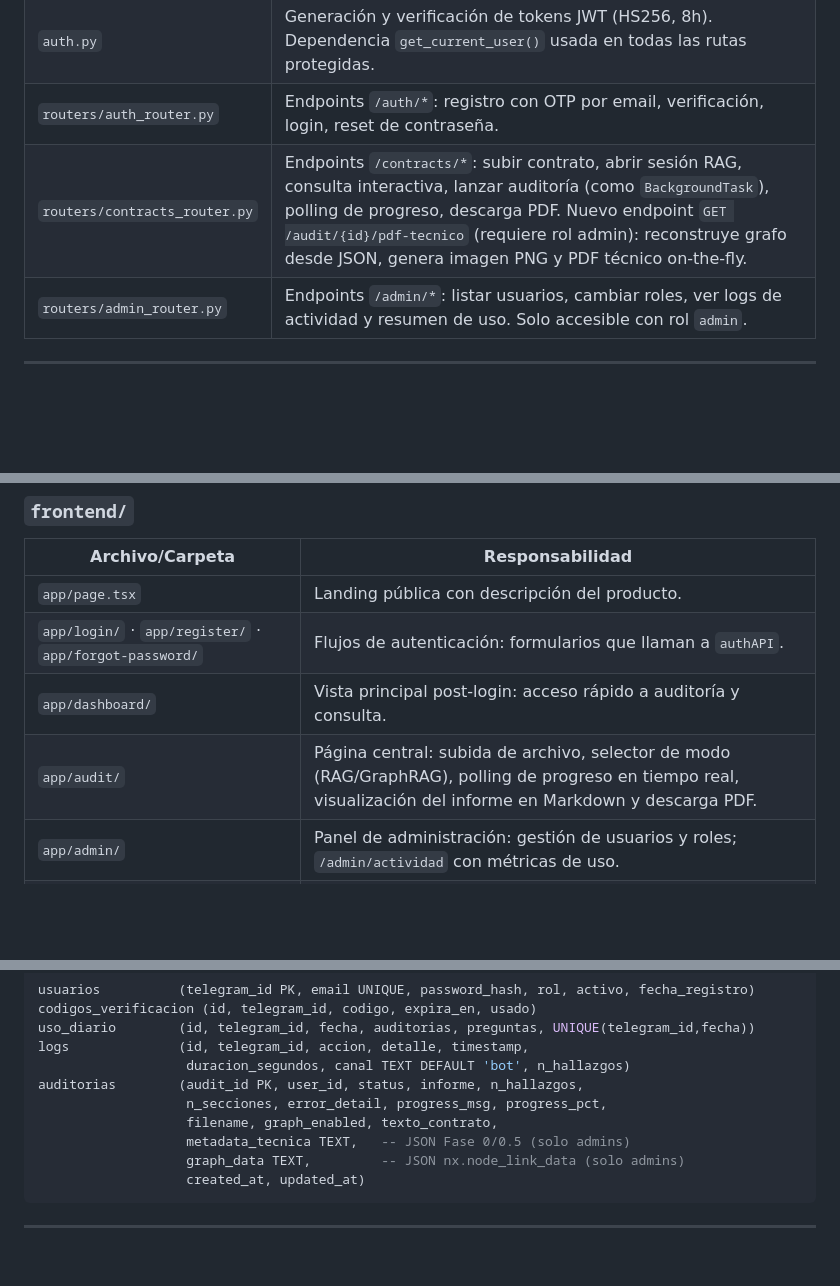
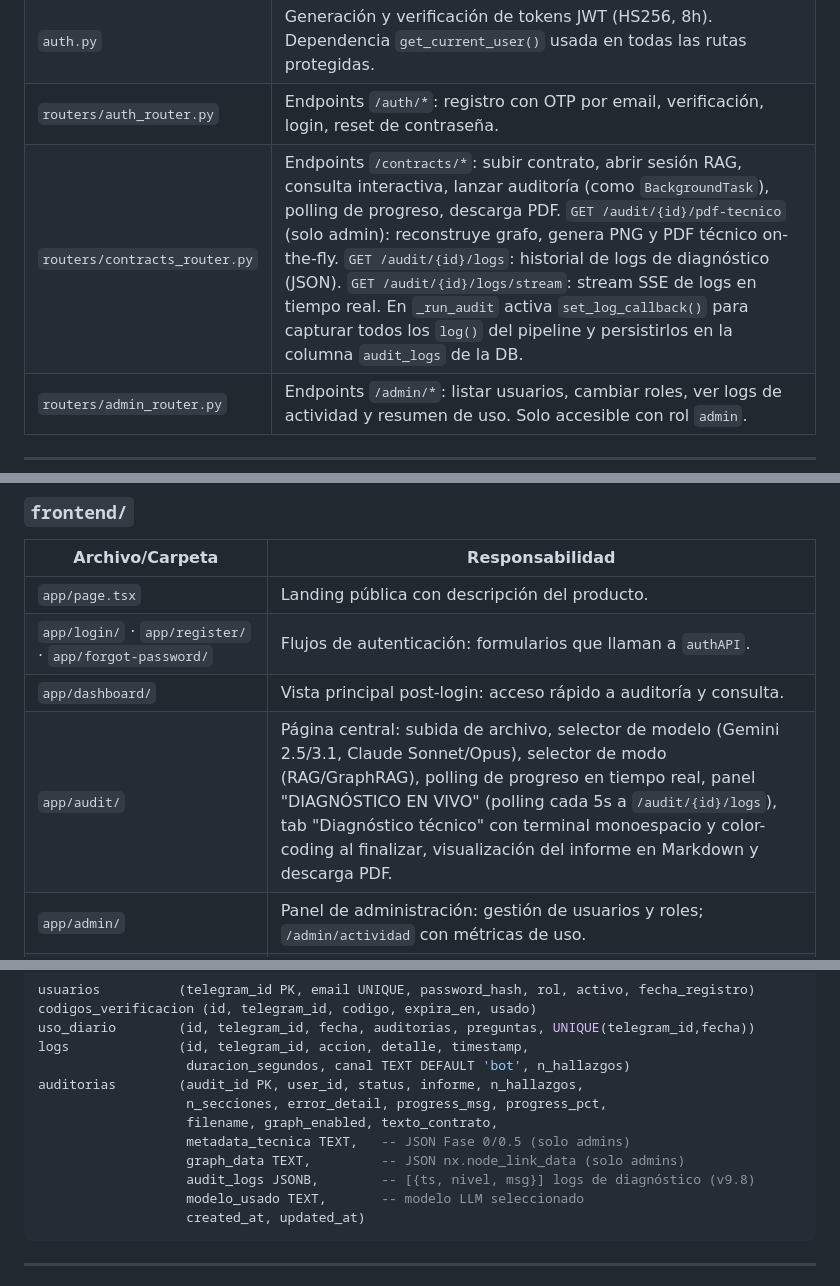
Before and after one commit to ChristianMonrroy/contractia, a Markdown page: ARQUITECTURA.md, 3 parts joined by grey strips. Drawn GitHub-style; blank space fills up the shorter version.

````diff
--- a/ARQUITECTURA.md
+++ b/ARQUITECTURA.md
@@ -228,7 +231,7 @@ Implementa el pipeline RAG completo:
 | `main.py` | Entry point de FastAPI. Registra los routers, configura CORS, monta el endpoint de webhook de Telegram y arranca la inicialización de la DB al levantar. |
 | `auth.py` | Generación y verificación de tokens JWT (HS256, 8h). Dependencia `get_current_user()` usada en todas las rutas protegidas. |
 | `routers/auth_router.py` | Endpoints `/auth/*`: registro con OTP por email, verificación, login, reset de contraseña. |
-| `routers/contracts_router.py` | Endpoints `/contracts/*`: subir contrato, abrir sesión RAG, consulta interactiva, lanzar auditoría (como `BackgroundTask`), polling de progreso, descarga PDF. Nuevo endpoint `GET /audit/{id}/pdf-tecnico` (requiere rol admin): reconstruye grafo desde JSON, genera imagen PNG y PDF técnico on-the-fly. |
+| `routers/contracts_router.py` | Endpoints `/contracts/*`: subir contrato, abrir sesión RAG, consulta interactiva, lanzar auditoría (como `BackgroundTask`), polling de progreso, descarga PDF. `GET /audit/{id}/pdf-tecnico` (solo admin): reconstruye grafo, genera PNG y PDF técnico on-the-fly. `GET /audit/{id}/logs`: historial de logs de diagnóstico (JSON). `GET /audit/{id}/logs/stream`: stream SSE de logs en tiempo real. En `_run_audit` activa `set_log_callback()` para capturar todos los `log()` del pipeline y persistirlos en la columna `audit_logs` de la DB. |
 | `routers/admin_router.py` | Endpoints `/admin/*`: listar usuarios, cambiar roles, ver logs de actividad y resumen de uso. Solo accesible con rol `admin`. |
 
 ---
@@ -240,7 +243,7 @@ Implementa el pipeline RAG completo:
 | `app/page.tsx` | Landing pública con descripción del producto. |
 | `app/login/` · `app/register/` · `app/forgot-password/` | Flujos de autenticación: formularios que llaman a `authAPI`. |
 | `app/dashboard/` | Vista principal post-login: acceso rápido a auditoría y consulta. |
-| `app/audit/` | Página central: subida de archivo, selector de modo (RAG/GraphRAG), polling de progreso en tiempo real, visualización del informe en Markdown y descarga PDF. |
+| `app/audit/` | Página central: subida de archivo, selector de modelo (Gemini 2.5/3.1, Claude Sonnet/Opus), selector de modo (RAG/GraphRAG), polling de progreso en tiempo real, panel "DIAGNÓSTICO EN VIVO" (polling cada 5s a `/audit/{id}/logs`), tab "Diagnóstico técnico" con terminal monoespacio y color-coding al finalizar, visualización del informe en Markdown y descarga PDF. |
 | `app/admin/` | Panel de administración: gestión de usuarios y roles; `/admin/actividad` con métricas de uso. |
 | `context/AuthContext.tsx` | Context global de React que almacena el JWT, el rol y expone `isAdmin`, `isAuthenticated`. Intercepta respuestas 401 para redirigir a login. |
 | `lib/api.ts` | Cliente Axios con base URL configurada. Expone `authAPI`, `contractsAPI` y `adminAPI` como objetos con métodos tipados. |
@@ -447,6 +452,8 @@ auditorias        (audit_id PK, user_id, status, informe, n_hallazgos,
                    filename, graph_enabled, texto_contrato,
                    metadata_tecnica TEXT,   -- JSON Fase 0/0.5 (solo admins)
                    graph_data TEXT,         -- JSON nx.node_link_data (solo admins)
+                   audit_logs JSONB,        -- [{ts, nivel, msg}] logs de diagnóstico (v9.8)
+                   modelo_usado TEXT,       -- modelo LLM seleccionado
                    created_at, updated_at)
 ```
 
````
Also changed, not shown: other parts of ARQUITECTURA.md (+11 -6 lines), README.md (+18 -1 lines).
